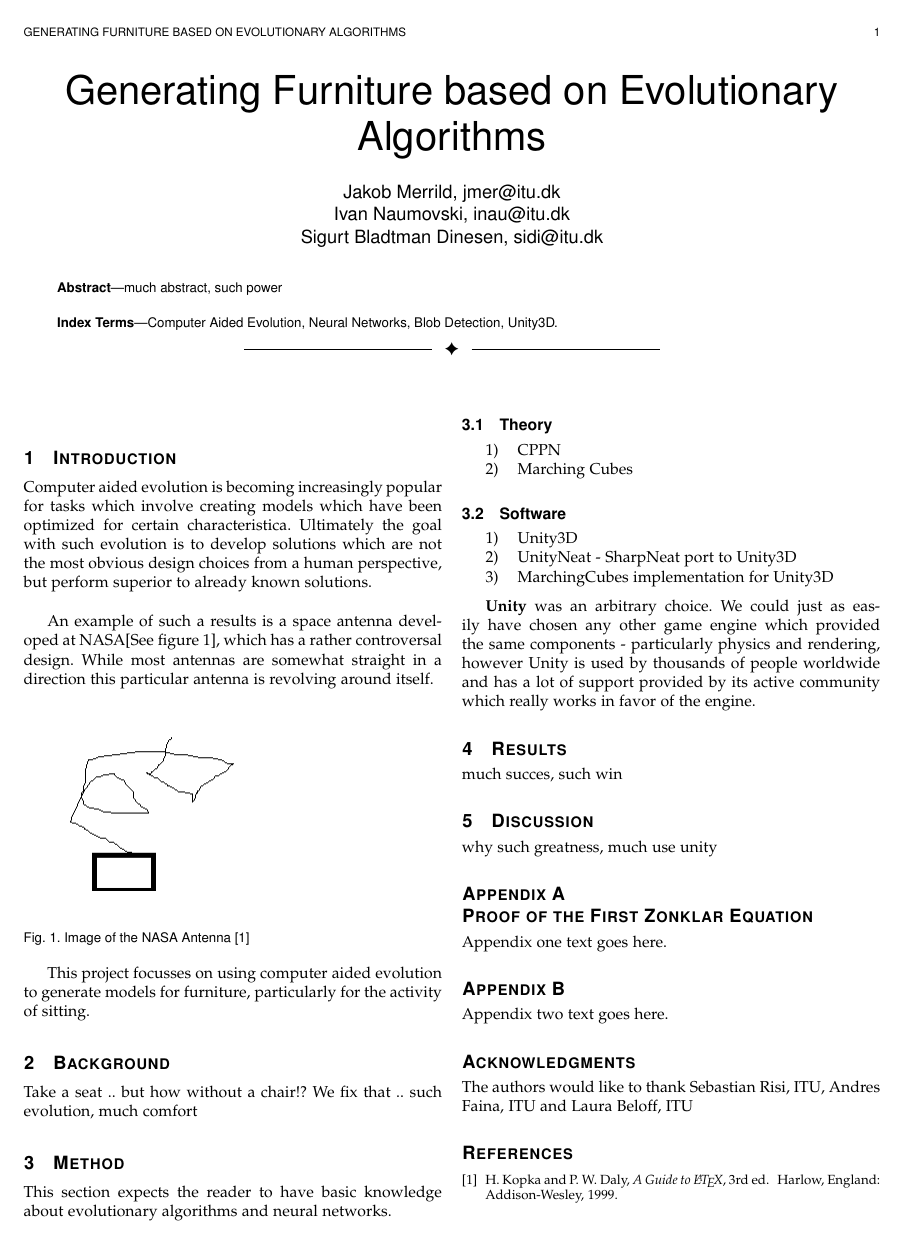
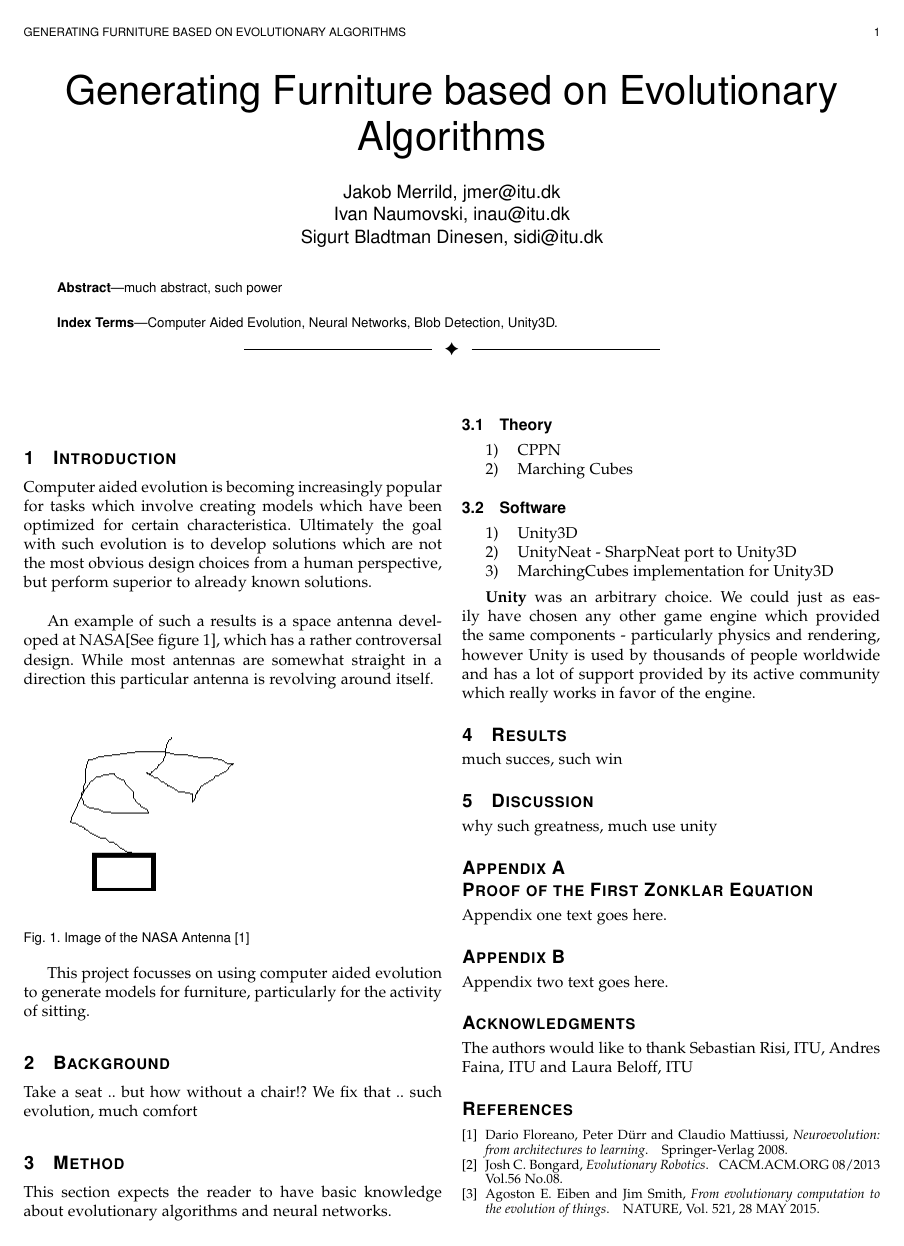
Before and after one commit to inau/gaer-report, a LaTeX paper (main.tex): the whole page. Compiled offline with pdfLaTeX.

Commit message:
added the articles from the ANN lectures in GAER

```diff
--- a/main.tex
+++ b/main.tex
@@ -830,8 +830,16 @@ The authors would like to thank Sebastian Risi, ITU, Andres Faina, ITU and Laura
 \begin{thebibliography}{1}
 
 \bibitem{paper:ev1}
-H.~Kopka and P.~W. Daly, \emph{A Guide to {\LaTeX}}, 3rd~ed.\hskip 1em plus
-  0.5em minus 0.4em\relax Harlow, England: Addison-Wesley, 1999.
+Dario Floreano, Peter D{\"u}rr and Claudio Mattiussi, \emph{Neuroevolution: from architectures to learning}.\hskip 1em plus
+  0.5em minus 0.4em\relax Springer-Verlag 2008.
+
+\bibitem{paper:ev2}
+Josh C. Bongard, \emph{Evolutionary Robotics}.\hskip 1em plus
+  0.5em minus 0.4em\relax CACM.ACM.ORG 08/2013 Vol.56 No.08.
+
+ \bibitem{paper:ev3}
+Agoston E. Eiben and Jim Smith, \emph{From evolutionary computation to the evolution of things}.\hskip 1em plus
+  0.5em minus 0.4em\relax  NATURE, Vol. 521, 28 MAY 2015.
 
 \end{thebibliography}
 
```
